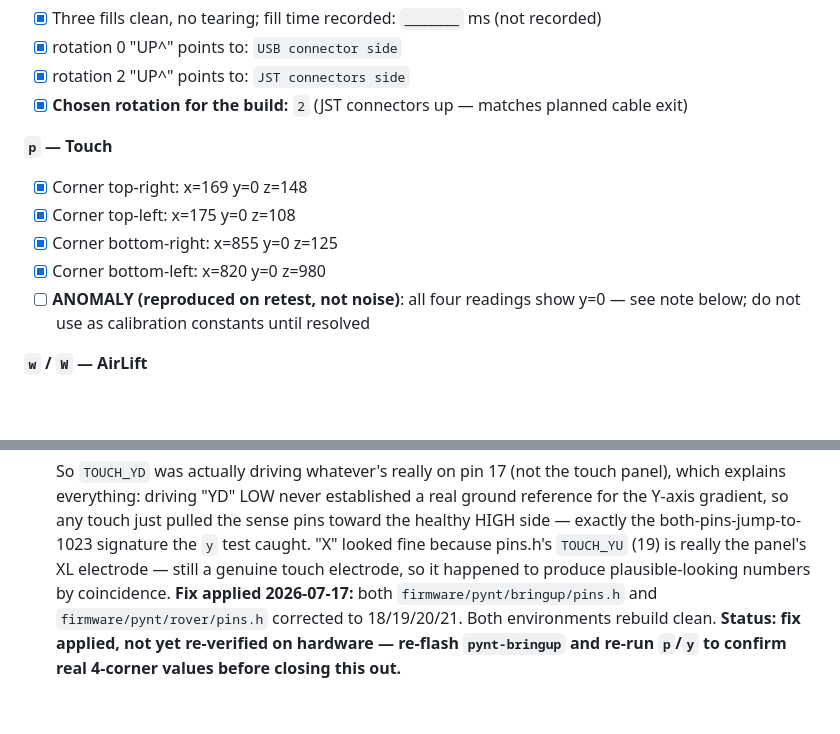
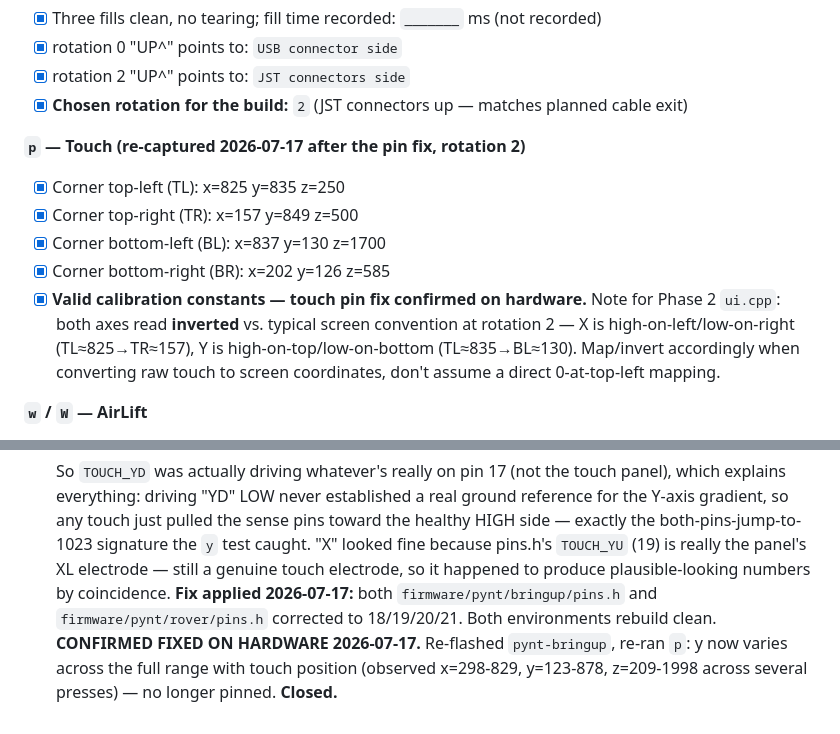
Before and after one commit to rah2003/PyPortal-Pynt-RTK, a Markdown page: docs/hardware/bringup-log.md, 2 parts joined by grey strips. Rendered like a GitHub page; blank space fills up the shorter version.

Commit message:
Confirm touch pin fix on hardware; record real corner calibration values
Re-ran the bring-up sketch's 'p' test after the off-by-one pin fix:
Y now varies across the full range with touch position instead of
pinning at 0. Recorded real 4-corner raw values for Phase 2 ui.cpp
calibration -- both axes read inverted vs. typical screen convention
at rotation 2, noted for when that mapping code gets written.

Section 2 (Pynt) of the bring-up log is now fully closed out.

Co-Authored-By: Claude Sonnet 5 <noreply@anthropic.com>

```diff
--- a/docs/hardware/bringup-log.md
+++ b/docs/hardware/bringup-log.md
@@ -50,12 +50,17 @@ Notes / anomalies:
 - [x] rotation 2 "UP^" points to: `JST connectors side`
 - [x] **Chosen rotation for the build:** `2` (JST connectors up — matches planned cable exit)
 
-**`p` — Touch**
-- [x] Corner top-right: x=169 y=0 z=148
-- [x] Corner top-left: x=175 y=0 z=108
-- [x] Corner bottom-right: x=855 y=0 z=125
-- [x] Corner bottom-left: x=820 y=0 z=980
-- [ ] **ANOMALY (reproduced on retest, not noise)**: all four readings show y=0 — see note below; do not use as calibration constants until resolved
+**`p` — Touch (re-captured 2026-07-17 after the pin fix, rotation 2)**
+- [x] Corner top-left (TL): x=825 y=835 z=250
+- [x] Corner top-right (TR): x=157 y=849 z=500
+- [x] Corner bottom-left (BL): x=837 y=130 z=1700
+- [x] Corner bottom-right (BR): x=202 y=126 z=585
+- [x] **Valid calibration constants — touch pin fix confirmed on hardware.**
+      Note for Phase 2 `ui.cpp`: both axes read **inverted** vs. typical
+      screen convention at rotation 2 — X is high-on-left/low-on-right
+      (TL≈825→TR≈157), Y is high-on-top/low-on-bottom (TL≈835→BL≈130).
+      Map/invert accordingly when converting raw touch to screen
+      coordinates, don't assume a direct 0-at-top-left mapping.
 
 **`w` / `W` — AirLift**
 - [x] NINA firmware version: `_______________` (not recorded)
@@ -171,6 +176,8 @@ Notes / anomalies:
   plausible-looking numbers by coincidence.
   **Fix applied 2026-07-17:** both `firmware/pynt/bringup/pins.h` and
   `firmware/pynt/rover/pins.h` corrected to 18/19/20/21. Both environments
-  rebuild clean. **Status: fix applied, not yet re-verified on hardware —
-  re-flash `pynt-bringup` and re-run `p`/`y` to confirm real 4-corner
-  values before closing this out.**
+  rebuild clean.
+  **CONFIRMED FIXED ON HARDWARE 2026-07-17.** Re-flashed `pynt-bringup`,
+  re-ran `p`: y now varies across the full range with touch position
+  (observed x=298-829, y=123-878, z=209-1998 across several presses) —
+  no longer pinned. **Closed.**
```
